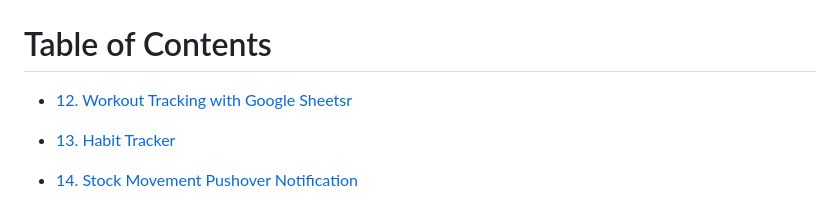
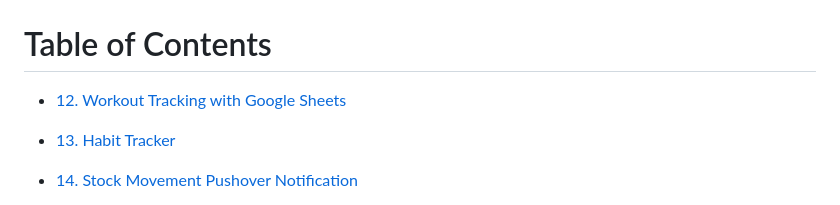
Before and after one commit to John-Rivero/Python-Portfolio, a Markdown page: README.md, the part around the change. Rendered like a GitHub page.

```diff
--- a/README.md
+++ b/README.md
@@ -2,7 +2,7 @@
 # Table of Contents
 
 
-- [12. Workout Tracking with Google Sheetsr](#12-Workout-Tracking-with-Google-Sheets)
+- [12. Workout Tracking with Google Sheets](#12-Workout-Tracking-with-Google-Sheets)
 
 - [13. Habit Tracker](#13-Habit-Tracker)
 
```
